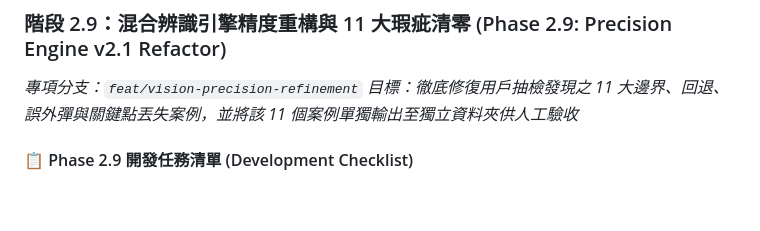
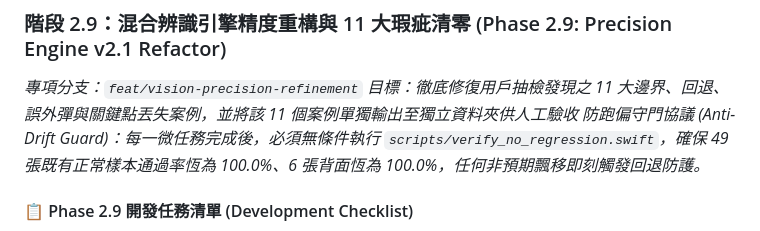
Before and after one commit to wangtc07/cheki-lens, a Markdown page: docs/PROGRESS.md, the part around the change. GitHub-like rendering; blank space fills up the shorter version.

Commit message:
docs(Progress): 在 Phase 2.9 登錄防跑偏守門協議 (Anti-Drift Guard)

```diff
--- a/docs/PROGRESS.md
+++ b/docs/PROGRESS.md
@@ -148,6 +148,7 @@
 ### 階段 2.9：混合辨識引擎精度重構與 11 大瑕疵清零 (Phase 2.9: Precision Engine v2.1 Refactor)
 *專項分支：`feat/vision-precision-refinement`*
 *目標：徹底修復用戶抽檢發現之 11 大邊界、回退、誤外彈與關鍵點丟失案例，並將該 11 個案例單獨輸出至獨立資料夾供人工驗收*
+*防跑偏守門協議 (Anti-Drift Guard)：每一微任務完成後，必須無條件執行 `scripts/verify_no_regression.swift`，確保 49 張既有正常樣本通過率恆為 100.0%、6 張背面恆為 100.0%，任何非預期飄移即刻觸發回退防護。*
 
 #### 📋 Phase 2.9 開發任務清單 (Development Checklist)
 - [x] **Task 2.9.1 (方案 3)**: 實作 Layer 1 雙階段視窗過濾與防回退面積保護 (`VisionManager+Layer1Vision.swift`)
```
